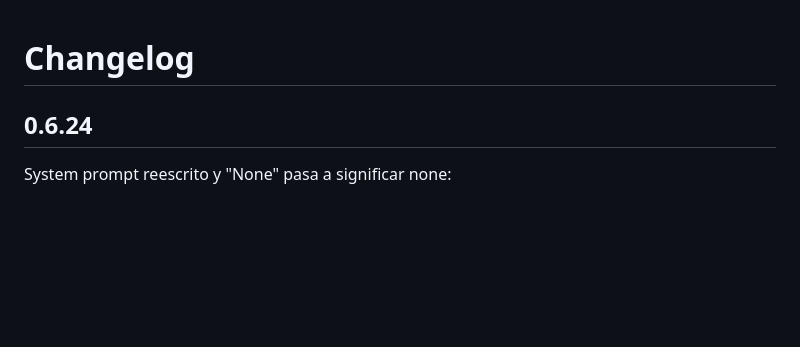
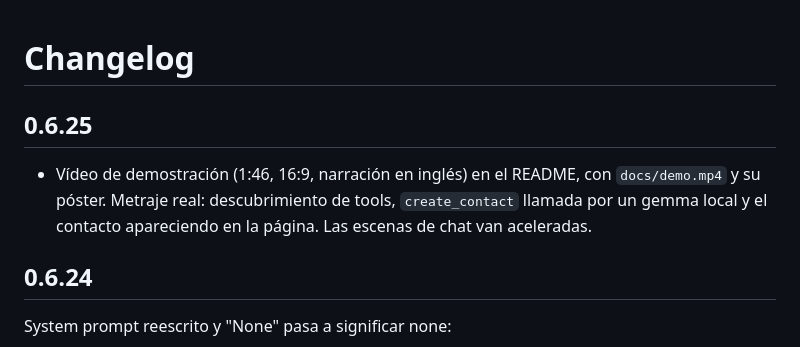
Before and after one commit to molidestroyer/webmcp-local-agent, a Markdown page: CHANGELOG.md, the part around the change. Rendered like a GitHub page; blank space fills up the shorter version.

```diff
--- a/CHANGELOG.md
+++ b/CHANGELOG.md
@@ -1,4 +1,10 @@
 # Changelog
+
+## 0.6.25
+
+- Vídeo de demostración (1:46, 16:9, narración en inglés) en el README, con `docs/demo.mp4`
+  y su póster. Metraje real: descubrimiento de tools, `create_contact` llamada por un
+  gemma local y el contacto apareciendo en la página. Las escenas de chat van aceleradas.
 
 ## 0.6.24
 
```
Also changed, not shown: README.md (+20 -0 lines), docs/demo-poster.jpg (added), 2 other files.
